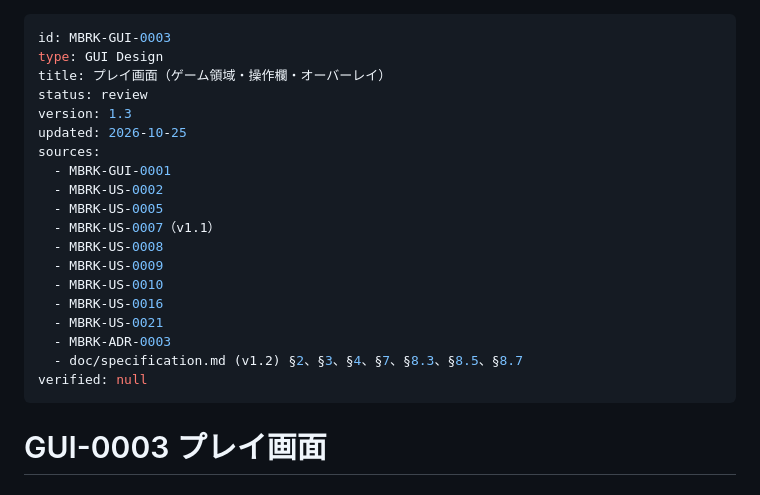
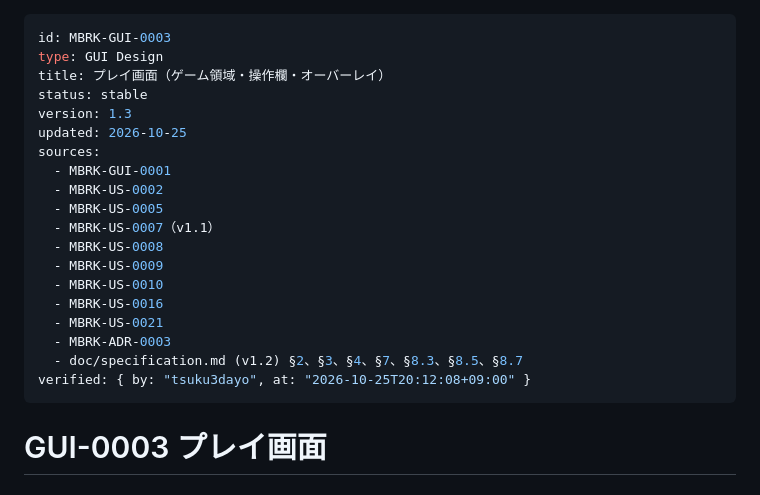
Before and after one commit to tsuku3dayo/mini-blockbreaking-game, a Markdown page: doc/03_gui/MBRK-GUI-0003-gui-design-ja.md, the part around the change. GitHub-like rendering.

```diff
--- a/doc/03_gui/MBRK-GUI-0003-gui-design-ja.md
+++ b/doc/03_gui/MBRK-GUI-0003-gui-design-ja.md
@@ -2,7 +2,7 @@
 id: MBRK-GUI-0003
 type: GUI Design
 title: プレイ画面（ゲーム領域・操作欄・オーバーレイ）
-status: review
+status: stable
 version: 1.3
 updated: 2026-10-25
 sources:
@@ -17,7 +17,7 @@ sources:
   - MBRK-US-0021
   - MBRK-ADR-0003
   - doc/specification.md (v1.2) §2、§3、§4、§7、§8.3、§8.5、§8.7
-verified: null
+verified: { by: "tsuku3dayo", at: "2026-10-25T20:12:08+09:00" }
 ---
 
 # GUI-0003 プレイ画面
```
Also changed, not shown: doc/07_attested/MBRK-AC-0024-attested-computation-ja.md (+2 -2 lines), doc/07_attested/MBRK-AC-0025-attested-computation-ja.md (+2 -2 lines).
